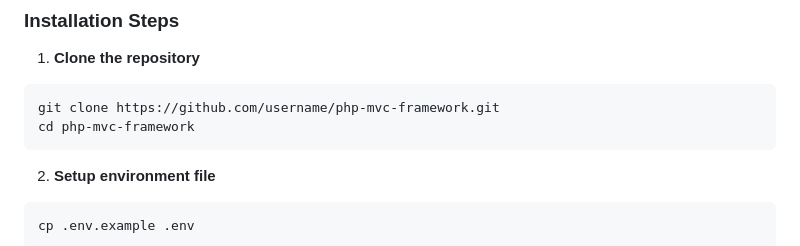
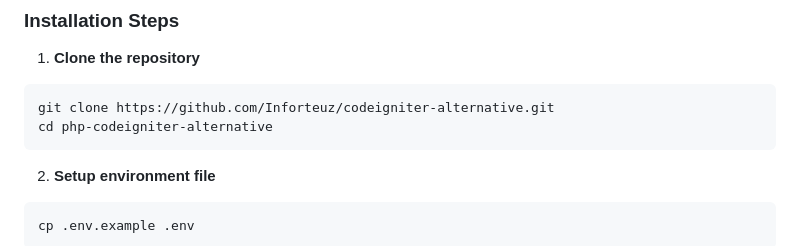
Before and after one commit to Inforteuz/codeigniter-alternative, a Markdown page: README.md, the part around the change. Drawn GitHub-style.

````diff
--- a/README.md
+++ b/README.md
@@ -25,8 +25,8 @@ A modern PHP MVC framework built with CodeIgniter 4 style architecture. Designed
 
 1. **Clone the repository**
 ```bash
-git clone https://github.com/username/php-mvc-framework.git
-cd php-mvc-framework
+git clone https://github.com/Inforteuz/codeigniter-alternative.git
+cd php-codeigniter-alternative
 ```
 
 2. **Setup environment file**
````
